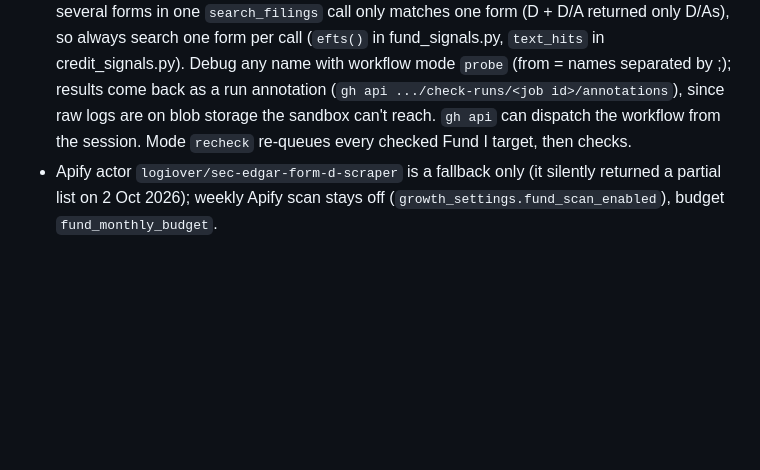
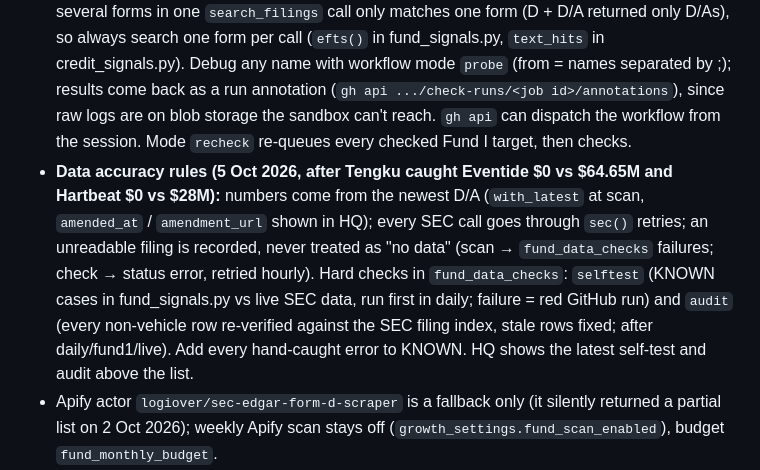
Before and after one commit to chasehamby123/outerhaven-dashboard, a Markdown page: CLAUDE.md, the part around the change. Rendered like a GitHub page; blank space fills up the shorter version.

Commit message:
CLAUDE.md: fund data accuracy rules and hard checks
Co-Authored-By: Claude Opus 5.5 <noreply@anthropic.com>
Claude-Session: https://claude.ai/code/session_01XBvCxm6T61s7xvt4NzHVtN

```diff
--- a/CLAUDE.md
+++ b/CLAUDE.md
@@ -93,6 +93,12 @@ Today, Schedule, Resources (no one holds it right now, the role still exists). R
   `probe` (from = names separated by ;); results come back as a run annotation (`gh api .../check-runs/<job id>/annotations`), since
   raw logs are on blob storage the sandbox can't reach. `gh api` can dispatch the workflow from the session. Mode `recheck` re-queues
   every checked Fund I target, then checks.
+- **Data accuracy rules (5 Oct 2026, after Tengku caught Eventide $0 vs $64.65M and Hartbeat $0 vs $28M):** numbers come from the
+  newest D/A (`with_latest` at scan, `amended_at` / `amendment_url` shown in HQ); every SEC call goes through `sec()` retries; an
+  unreadable filing is recorded, never treated as "no data" (scan → `fund_data_checks` failures; check → status error, retried hourly).
+  Hard checks in `fund_data_checks`: `selftest` (KNOWN cases in fund_signals.py vs live SEC data, run first in daily; failure = red
+  GitHub run) and `audit` (every non-vehicle row re-verified against the SEC filing index, stale rows fixed; after daily/fund1/live).
+  Add every hand-caught error to KNOWN. HQ shows the latest self-test and audit above the list.
 - Apify actor `logiover/sec-edgar-form-d-scraper` is a fallback only (it silently returned a partial list on 2 Oct 2026); weekly Apify
   scan stays off (`growth_settings.fund_scan_enabled`), budget `fund_monthly_budget`.
 - Tables `fund_signals` (one row per filing, `fund_key` groups feeder/parallel vehicles) and `fund_signal_runs` (`params.source='github'`
```
